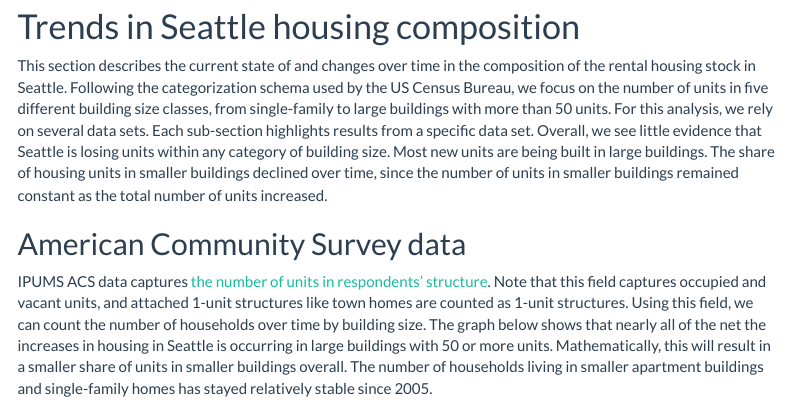
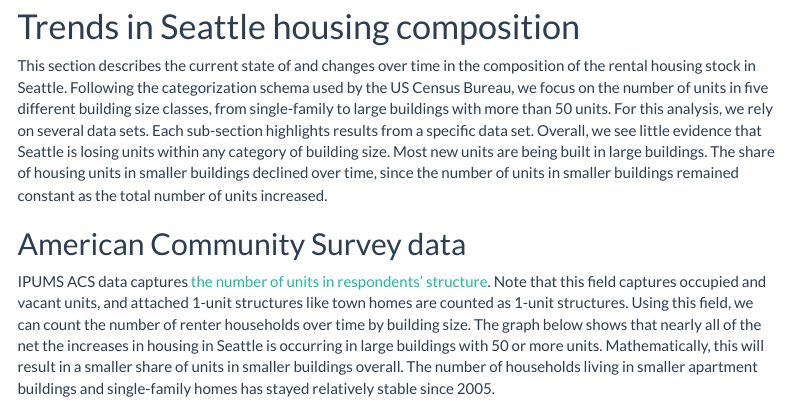
Before and after one commit to trueroll/tr_rental_monitoring_seattle, an R Markdown document (outputs/Housing Affordability Trends in Seattle WA.Rmd): the page in a window 1100 px wide, from 1600 px down. Rendered offline with R 4.5, knitr and Pandoc, with nearby package versions; some code elsewhere in the file could not run offline; menus at the side of the page are left out.

Commit message:
Changes requested by client

````diff
--- a/outputs/Housing Affordability Trends in Seattle WA.Rmd
+++ b/outputs/Housing Affordability Trends in Seattle WA.Rmd
@@ -70,7 +70,7 @@ This section describes the current state of and changes over time in the composi
 
 ## American Community Survey data
 
-IPUMS ACS data captures [the number of units in respondents' structure](https://usa.ipums.org/usa-action/variables/UNITSSTR#description_section). Note that this field captures occupied and vacant units, and attached 1-unit structures like town homes are counted as 1-unit structures. Using this field, we can count the number of households over time by building size. The graph below shows that nearly all of the net the increases in housing in Seattle is occurring in large buildings with 50 or more units. Mathematically, this will result in a smaller share of units in smaller buildings overall. The number of households living in smaller apartment buildings and single-family homes has stayed relatively stable since 2005.
+IPUMS ACS data captures [the number of units in respondents' structure](https://usa.ipums.org/usa-action/variables/UNITSSTR#description_section). Note that this field captures occupied and vacant units, and attached 1-unit structures like town homes are counted as 1-unit structures. Using this field, we can count the number of renter households over time by building size. The graph below shows that nearly all of the net the increases in housing in Seattle is occurring in large buildings with 50 or more units. Mathematically, this will result in a smaller share of units in smaller buildings overall. The number of households living in smaller apartment buildings and single-family homes has stayed relatively stable since 2005.
 
 ```{r fig3, out.width = '100%'}
 load('G3.gph'); G3
````
Also changed, not shown: outputs/Housing-Affordability-Trends-in-Seattle-WA.html.
